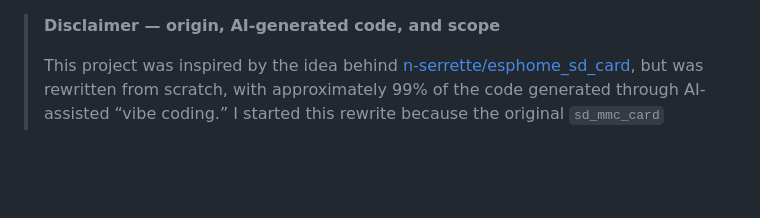
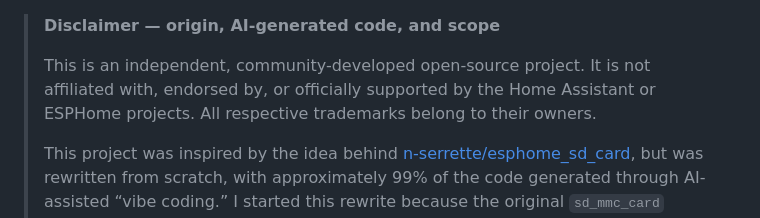
Before and after one commit to herrdivad/ESPHomeSDCardServer, a Markdown page: README.md, the part around the change. GitHub-like rendering; blank space fills up the shorter version.

```diff
--- a/README.md
+++ b/README.md
@@ -1,4 +1,8 @@
 > **Disclaimer — origin, AI-generated code, and scope**
+>
+> This is an independent, community-developed open-source project.
+> It is not affiliated with, endorsed by, or officially supported by the Home Assistant or ESPHome projects.
+> All respective trademarks belong to their owners.
 >
 > This project was inspired by the idea behind
 > [n-serrette/esphome_sd_card](https://github.com/n-serrette/esphome_sd_card),
```
